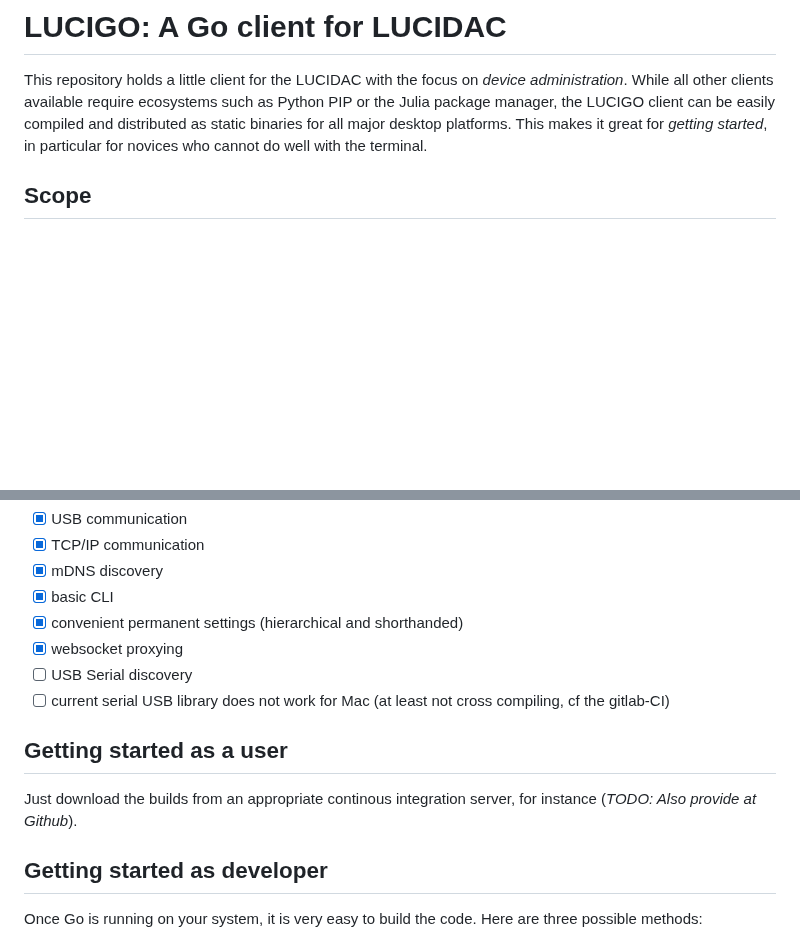
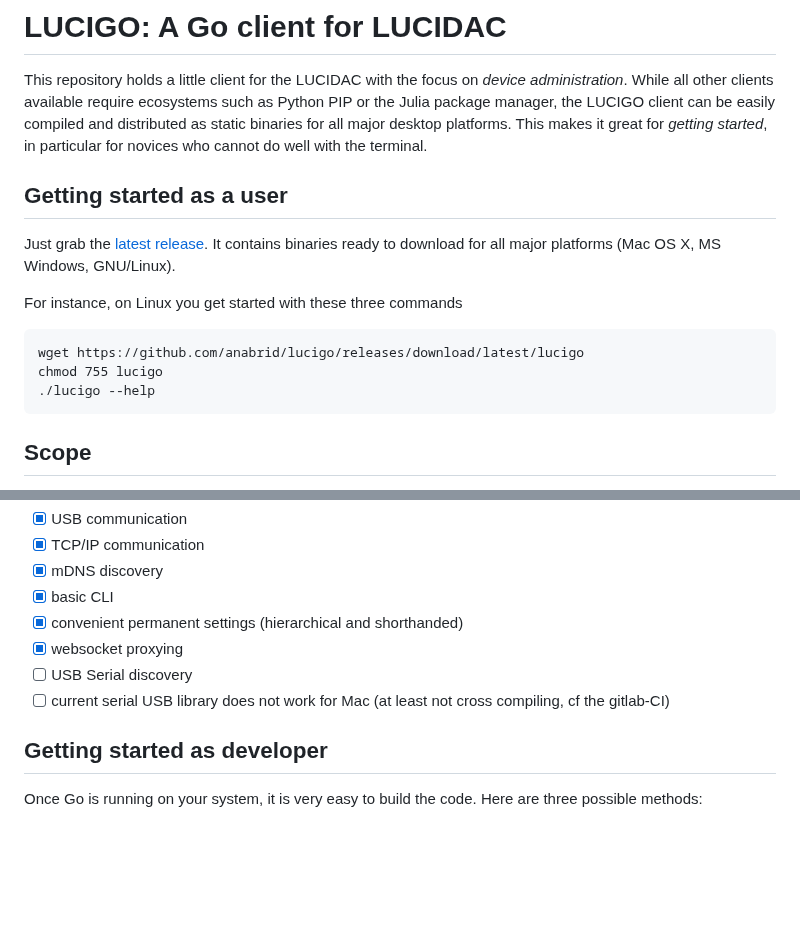
Before and after one commit to anabrid/lucigo, a Markdown page: README.md, 2 parts joined by grey strips. Rendered like a GitHub page; blank space fills up the shorter version.

Commit message:
Now we have releases
Closes #1 (on gitlab)

````diff
--- a/README.md
+++ b/README.md
@@ -6,6 +6,20 @@ such as Python PIP or the Julia package manager, the LUCIGO client can be
 easily compiled and distributed as static binaries for all major desktop
 platforms. This makes it great for *getting started*, in particular for novices
 who cannot do well with the terminal.
+
+## Getting started as a user
+
+Just grab the [latest release](https://github.com/anabrid/lucigo/releases).
+It contains binaries ready to download for all major platforms (Mac OS X,
+MS Windows, GNU/Linux).
+
+For instance, on Linux you get started with these three commands
+
+```
+wget https://github.com/anabrid/lucigo/releases/download/latest/lucigo
+chmod 755 lucigo
+./lucigo --help
+```
 
 ## Scope
 
@@ -31,11 +45,6 @@ Checked if implemented
 - [x] websocket proxying
 - [ ] USB Serial discovery
 - [ ] current serial USB library does not work for Mac (at least not cross compiling, cf the gitlab-CI)
-
-## Getting started as a user
-
-Just download the builds from an appropriate continous integration server, for
-instance (*TODO: Also provide at Github*).
 
 ## Getting started as developer
 
````
